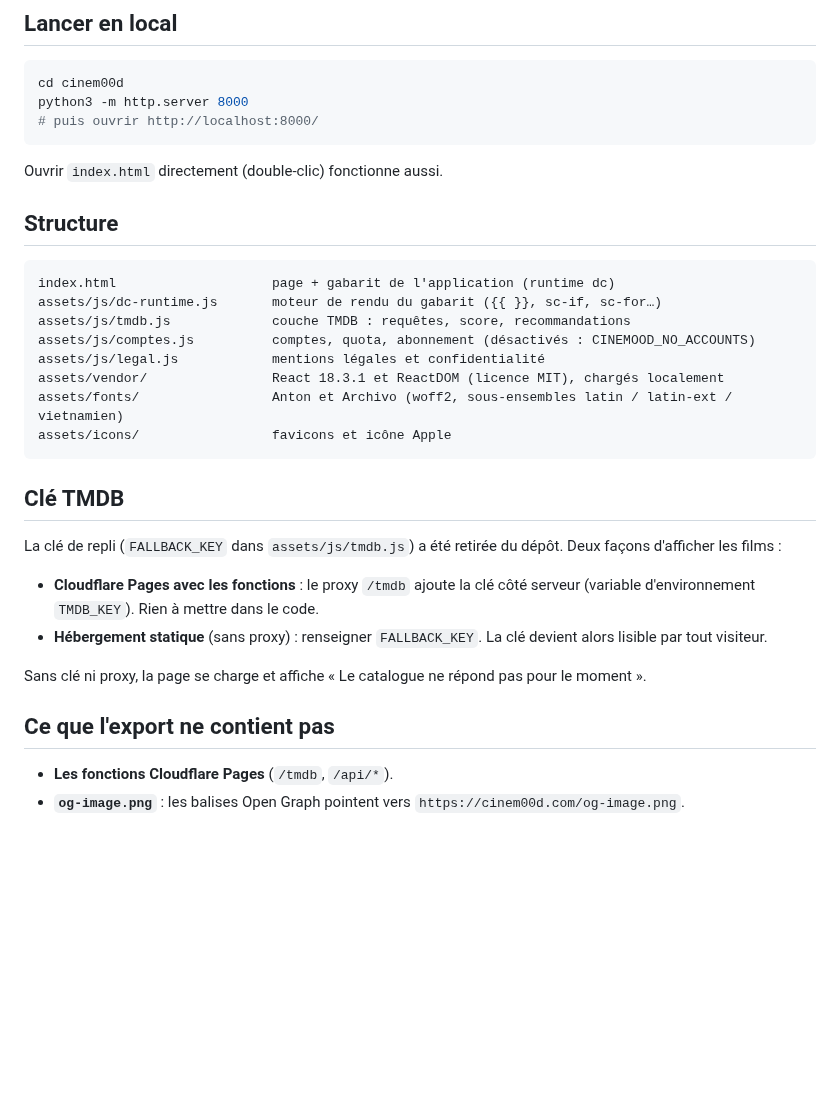
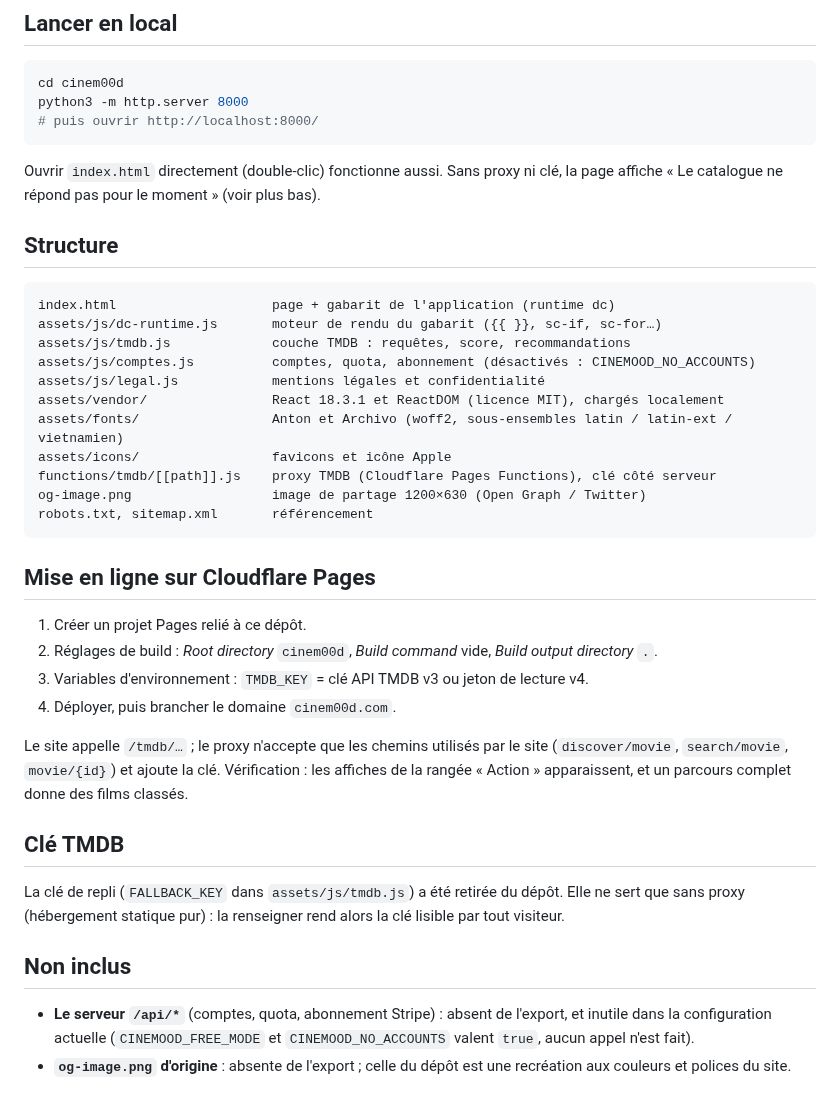
Before and after one commit to Preaky06/Preaky, a Markdown page: cinem00d/README.md, the part around the change. GitHub-like rendering; blank space fills up the shorter version.

````diff
--- a/cinem00d/README.md
+++ b/cinem00d/README.md
@@ -11,7 +11,8 @@ python3 -m http.server 8000
 # puis ouvrir http://localhost:8000/
 ```
 
-Ouvrir `index.html` directement (double-clic) fonctionne aussi.
+Ouvrir `index.html` directement (double-clic) fonctionne aussi. Sans proxy ni clé, la page
+affiche « Le catalogue ne répond pas pour le moment » (voir plus bas).
 
 ## Structure
 
@@ -24,21 +25,31 @@ assets/js/legal.js            mentions légales et confidentialité
 assets/vendor/                React 18.3.1 et ReactDOM (licence MIT), chargés localement
 assets/fonts/                 Anton et Archivo (woff2, sous-ensembles latin / latin-ext / vietnamien)
 assets/icons/                 favicons et icône Apple
+functions/tmdb/[[path]].js    proxy TMDB (Cloudflare Pages Functions), clé côté serveur
+og-image.png                  image de partage 1200×630 (Open Graph / Twitter)
+robots.txt, sitemap.xml       référencement
 ```
+
+## Mise en ligne sur Cloudflare Pages
+
+1. Créer un projet Pages relié à ce dépôt.
+2. Réglages de build : *Root directory* `cinem00d`, *Build command* vide, *Build output directory* `.`.
+3. Variables d'environnement : `TMDB_KEY` = clé API TMDB v3 ou jeton de lecture v4.
+4. Déployer, puis brancher le domaine `cinem00d.com`.
+
+Le site appelle `/tmdb/…` ; le proxy n'accepte que les chemins utilisés par le site
+(`discover/movie`, `search/movie`, `movie/{id}`) et ajoute la clé. Vérification : les affiches
+de la rangée « Action » apparaissent, et un parcours complet donne des films classés.
 
 ## Clé TMDB
 
-La clé de repli (`FALLBACK_KEY` dans `assets/js/tmdb.js`) a été retirée du dépôt. Deux façons
-d'afficher les films :
+La clé de repli (`FALLBACK_KEY` dans `assets/js/tmdb.js`) a été retirée du dépôt. Elle ne sert
+que sans proxy (hébergement statique pur) : la renseigner rend alors la clé lisible par tout visiteur.
 
-- **Cloudflare Pages avec les fonctions** : le proxy `/tmdb` ajoute la clé côté serveur
-  (variable d'environnement `TMDB_KEY`). Rien à mettre dans le code.
-- **Hébergement statique** (sans proxy) : renseigner `FALLBACK_KEY`. La clé devient alors
-  lisible par tout visiteur.
+## Non inclus
 
-Sans clé ni proxy, la page se charge et affiche « Le catalogue ne répond pas pour le moment ».
-
-## Ce que l'export ne contient pas
-
-- **Les fonctions Cloudflare Pages** (`/tmdb`, `/api/*`).
-- **`og-image.png`** : les balises Open Graph pointent vers `https://cinem00d.com/og-image.png`.
+- **Le serveur `/api/*`** (comptes, quota, abonnement Stripe) : absent de l'export, et inutile
+  dans la configuration actuelle (`CINEMOOD_FREE_MODE` et `CINEMOOD_NO_ACCOUNTS` valent `true`,
+  aucun appel n'est fait).
+- **`og-image.png` d'origine** : absente de l'export ; celle du dépôt est une recréation
+  aux couleurs et polices du site.
````
Also changed, not shown: cinem00d/og-image.png (added), 3 other files.
